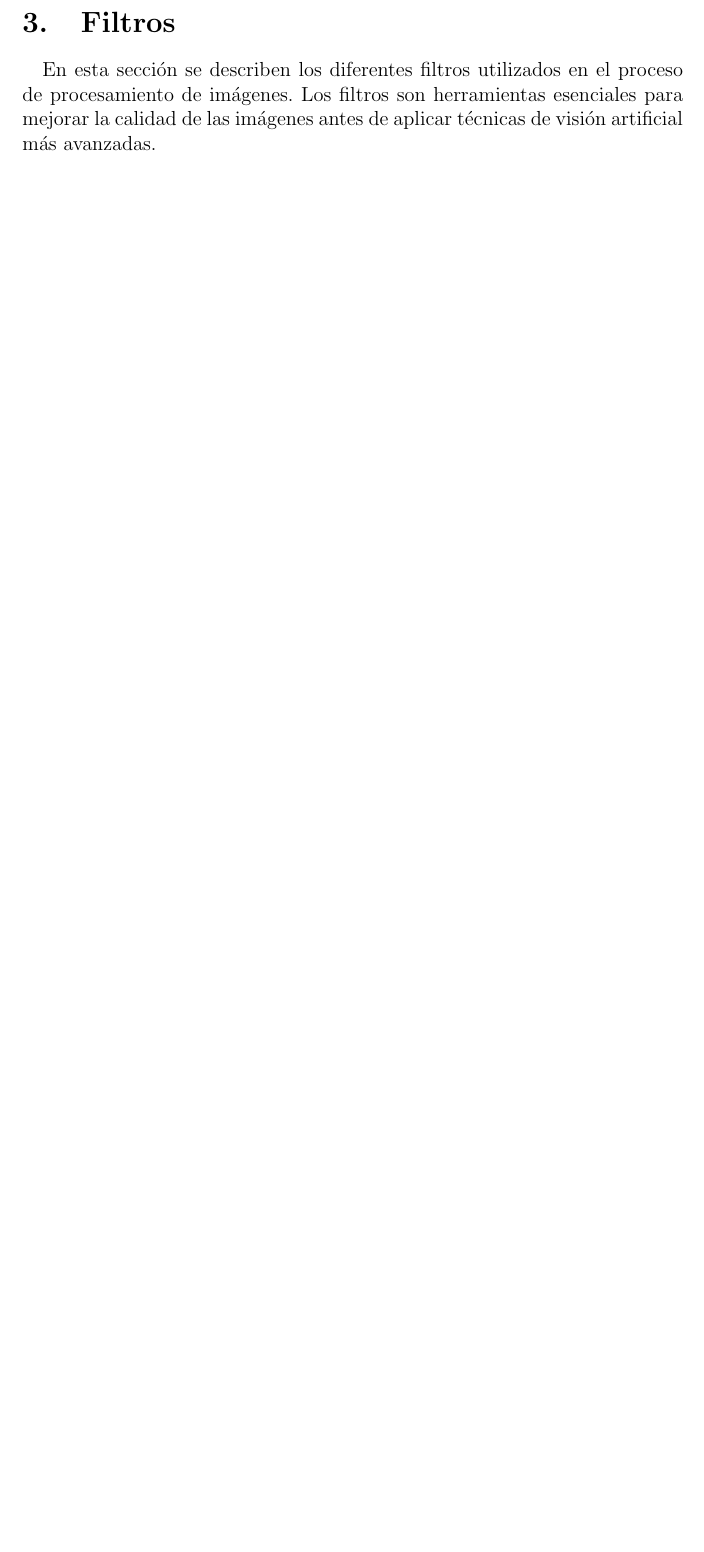
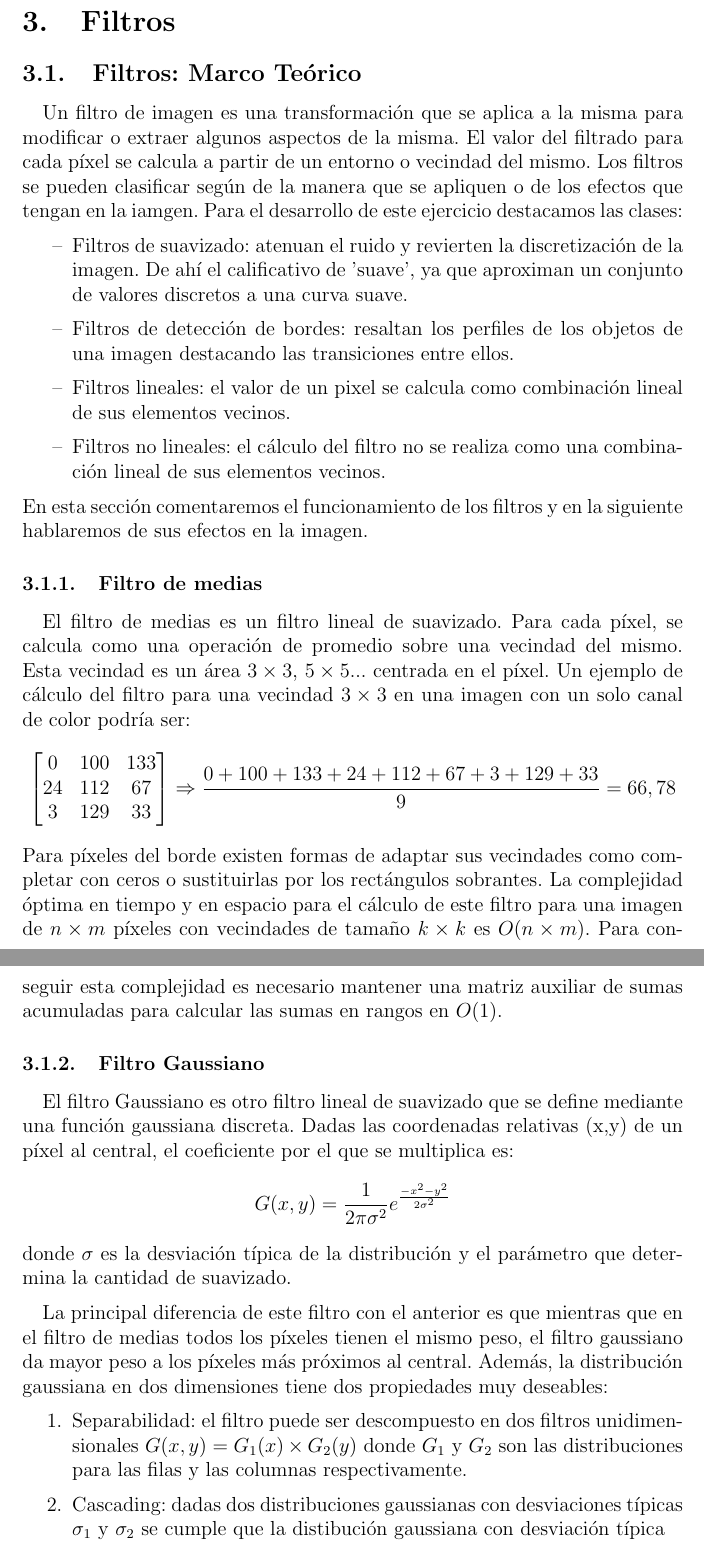
Before and after one commit to JuanDiegoGallego/VisionArtificial, a LaTeX document (latex/memoria.tex): part of page 16 of 17 before the commit and two parts of pages 16 and 17 of 18 after it, the two joined at a grey line, cut so that both start at the same text, the shorter picture padded with empty space. Compiled offline with pdfLaTeX.

Commit message:
Empezado ejercicio 2

```diff
--- a/latex/memoria.tex
+++ b/latex/memoria.tex
@@ -272,12 +280,57 @@ Trasladando los datos a la calculadora gráfica de Geogebra y teniendo en cuenta
     \caption{Triangulación.}
     \label{fig:geogebra_triangulacion}
 \end{figure}
+
 \newpage
 
 % Sección 3: Filtros
 \section{Filtros}
-En esta sección se describen los diferentes filtros utilizados en el proceso de procesamiento de imágenes. Los filtros son herramientas esenciales para mejorar la calidad de las imágenes antes de aplicar técnicas de visión artificial más avanzadas.
 
+\subsection{Filtros: Marco Teórico}
+
+Un filtro de imagen es una transformación que se aplica a la misma para modificar o extraer algunos aspectos de la misma.
+El valor del filtrado para cada píxel se calcula a partir de un entorno o vecindad del mismo.
+Los filtros se pueden clasificar según de la manera que se apliquen o de los efectos que tengan en la iamgen.
+Para el desarrollo de este ejercicio destacamos las clases:
+\begin{itemize}
+    \item[--] Filtros de suavizado: atenuan el ruido y revierten la discretización de la imagen. De ahí el calificativo de 'suave', ya que aproximan un conjunto de valores discretos a una curva suave.
+    \item[--] Filtros de detección de bordes: resaltan los perfiles de los objetos de una imagen destacando las transiciones entre ellos.
+    \item[--] Filtros lineales: el valor de un pixel se calcula como combinación lineal de sus elementos vecinos.
+    \item[--] Filtros no lineales: el cálculo del filtro no se realiza como una combinación lineal de sus elementos vecinos.
+\end{itemize}
+En esta sección comentaremos el funcionamiento de los filtros y en la siguiente hablaremos de sus efectos en la imagen.
+
+\subsubsection{Filtro de medias}
+
+El filtro de medias es un filtro lineal de suavizado.
+Para cada píxel, se calcula como una operación de promedio sobre una vecindad del mismo.
+Esta vecindad es un área $3\times 3$, $5\times 5$... centrada en el píxel.
+Un ejemplo de cálculo del filtro para una vecindad $3\times 3$ en una imagen con un solo canal de color podría ser:
+$$
+\begin{bmatrix}
+0 & 100 & 133 \\
+24 & 112 & 67 \\
+3 & 129 & 33
+\end{bmatrix}
+\Rightarrow \frac{0+100+133+24+112+67+3+129+33}{9} = 66,78
+$$
+Para píxeles del borde existen formas de adaptar sus vecindades como completar con ceros o sustituirlas por los rectángulos sobrantes.
+La complejidad óptima en tiempo y en espacio para el cálculo de este filtro para una imagen de $n\times m$ píxeles con vecindades de tamaño $k \times k$ es $O(n\times m)$.
+Para conseguir esta complejidad es necesario mantener una matriz auxiliar de sumas acumuladas para calcular las sumas en rangos en $O(1)$.
+
+\subsubsection{Filtro Gaussiano}
+El filtro Gaussiano es otro filtro lineal de suavizado que se define mediante una función gaussiana discreta. Dadas las coordenadas relativas (x,y) de un píxel al central, el coeficiente por el que se multiplica es:
+$$
+    G(x,y) = \frac{1}{2 \pi \sigma^2}e^\frac{-x^2-y^2}{2\sigma^2}
+$$
+donde $\sigma$ es la desviación típica de la distribución y el parámetro que determina la cantidad de suavizado.
+
+La principal diferencia de este filtro con el anterior es que mientras que en el filtro de medias todos los píxeles tienen el mismo peso, el filtro gaussiano da mayor peso a los píxeles más próximos al central.
+Además, la distribución gaussiana en dos dimensiones tiene dos propiedades muy deseables:
+\begin{enumerate}
+    \item Separabilidad: el filtro puede ser descompuesto en dos filtros unidimensionales $G(x,y) = G_1(x) \times G_2(y)$ donde $G_1$ y $G_2$ son las distribuciones para las filas y las columnas respectivamente.
+    \item Cascading: dadas dos distribuciones gaussianas con desviaciones típicas $\sigma_1$ y $\sigma_2$ se cumple que la distibución gaussiana con desviación típica
+\end{enumerate}
 
 
 \newpage
```
Also changed, not shown: latex/memoria.pdf, latex/memoria.tex (16 more changed lines), 8 other files.
